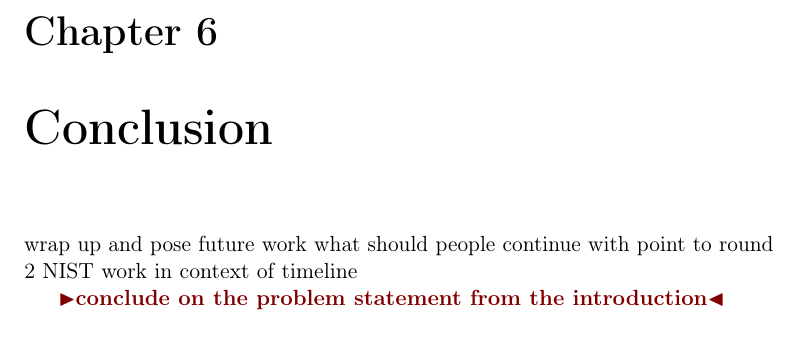
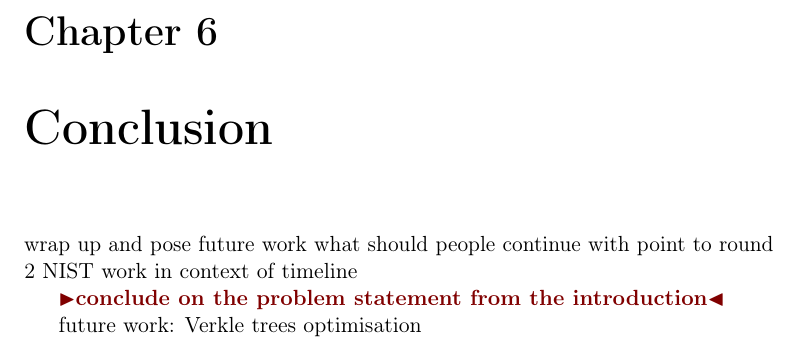
Before and after one commit to Mactherobot/sdith-rust, a LaTeX thesis (project/template.tex): part of page 35 of 41, cut so that both start at the same text. Compiled offline with pdfLaTeX.

Commit message:
quicksave

```diff
--- a/project/template.tex
+++ b/project/template.tex
@@ -795,6 +795,8 @@ work in context of timeline
 
 \todo{conclude on the problem statement from the introduction}
 
+future work: Verkle trees optimisation
+
 %%%%%%%%%%%%%%%%%%%%%%%%%%%%%%%%%%%%%%%%%%%%%%%%%%%%%%%%%%%%%%%%%%%%%%%
 
 \cleardoublepage
```
